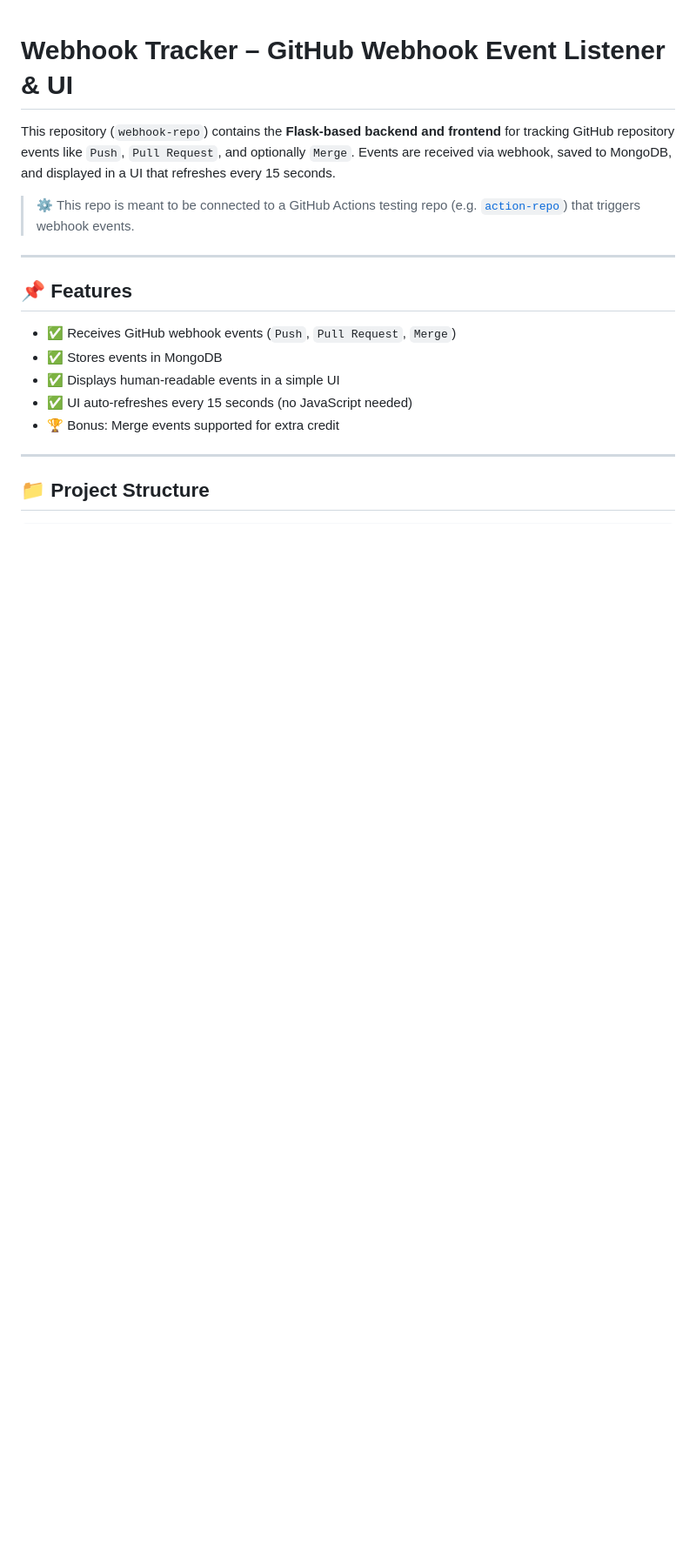
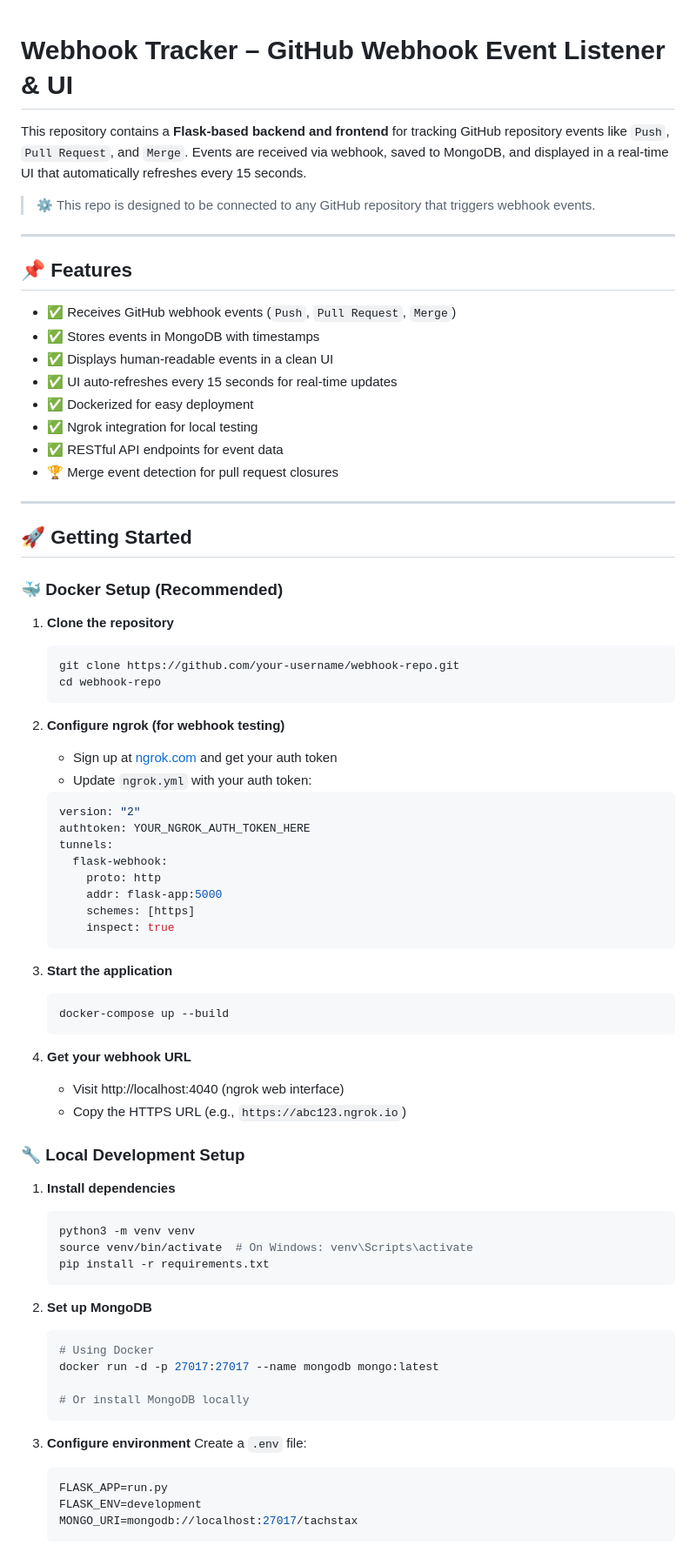
Before and after one commit to OmPatel512/webhook-flask, a Markdown page: README.md, the part around the change printed below. Shown: that part at 87% size. Rendered like a GitHub page; blank space fills up the shorter version.

````diff
--- a/README.md
+++ b/README.md
@@ -1,19 +1,79 @@
 # Webhook Tracker – GitHub Webhook Event Listener & UI
 
-This repository (`webhook-repo`) contains the **Flask-based backend and frontend** for tracking GitHub repository events like `Push`, `Pull Request`, and optionally `Merge`. Events are received via webhook, saved to MongoDB, and displayed in a UI that refreshes every 15 seconds.
+This repository contains a **Flask-based backend and frontend** for tracking GitHub repository events like `Push`, `Pull Request`, and `Merge`. Events are received via webhook, saved to MongoDB, and displayed in a real-time UI that automatically refreshes every 15 seconds.
 
-> ⚙️ This repo is meant to be connected to a GitHub Actions testing repo (e.g. [`action-repo`](#action-repo-link-here)) that triggers webhook events.
+> ⚙️ This repo is designed to be connected to any GitHub repository that triggers webhook events.
 
 ---
 
 ## 📌 Features
 
 - ✅ Receives GitHub webhook events (`Push`, `Pull Request`, `Merge`)
-- ✅ Stores events in MongoDB
-- ✅ Displays human-readable events in a simple UI
-- ✅ UI auto-refreshes every 15 seconds (no JavaScript needed)
-- 🏆 Bonus: Merge events supported for extra credit
+- ✅ Stores events in MongoDB with timestamps
+- ✅ Displays human-readable events in a clean UI
+- ✅ UI auto-refreshes every 15 seconds for real-time updates
+- ✅ Dockerized for easy deployment
+- ✅ Ngrok integration for local testing
+- ✅ RESTful API endpoints for event data
+- 🏆 Merge event detection for pull request closures
 
 ---
 
-## 📁 Project Structure
+## 🚀 Getting Started
+
+### 🐳 Docker Setup (Recommended)
+
+1. **Clone the repository**
+   ```bash
+   git clone https://github.com/your-username/webhook-repo.git
+   cd webhook-repo
+   ```
+
+2. **Configure ngrok (for webhook testing)**
+   - Sign up at [ngrok.com](https://ngrok.com) and get your auth token
+   - Update `ngrok.yml` with your auth token:
+   ```yaml
+   version: "2"
+   authtoken: YOUR_NGROK_AUTH_TOKEN_HERE
+   tunnels:
+     flask-webhook:
+       proto: http
+       addr: flask-app:5000
+       schemes: [https]
+       inspect: true
+   ```
+
+3. **Start the application**
+   ```bash
+   docker-compose up --build
+   ```
+
+4. **Get your webhook URL**
+   - Visit http://localhost:4040 (ngrok web interface)
+   - Copy the HTTPS URL (e.g., `https://abc123.ngrok.io`)
+
+### 🔧 Local Development Setup
+
+1. **Install dependencies**
+   ```bash
+   python3 -m venv venv
+   source venv/bin/activate  # On Windows: venv\Scripts\activate
+   pip install -r requirements.txt
+   ```
+
+2. **Set up MongoDB**
+   ```bash
+   # Using Docker
+   docker run -d -p 27017:27017 --name mongodb mongo:latest
+
+   # Or install MongoDB locally
+   ```
+
+3. **Configure environment**
+   Create a `.env` file:
+   ```env
+   FLASK_APP=run.py
+   FLASK_ENV=development
+   MONGO_URI=mongodb://localhost:27017/tachstax
+   ```
+
````
Also changed, not shown: other parts of README.md (+154 -106 lines).
